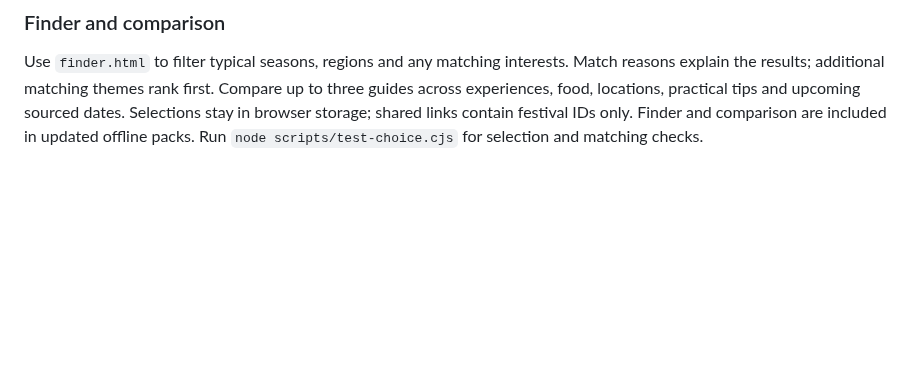
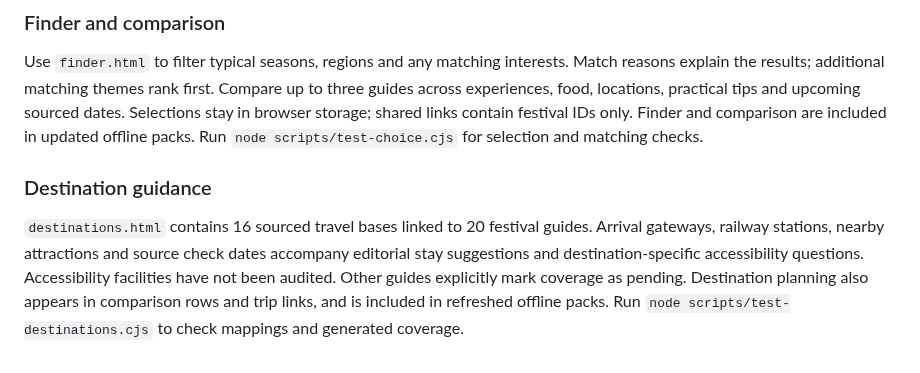
Before and after one commit to Pdey2022/festival-atlas, a Markdown page: README.md, the part around the change. GitHub-like rendering; blank space fills up the shorter version.

Commit message:
Document destination coverage and verification limits

```diff
--- a/README.md
+++ b/README.md
@@ -73,3 +73,6 @@ Six additional 2027 local programmes were checked on 13 October 2026. Conflictin
 
 ### Finder and comparison
 Use `finder.html` to filter typical seasons, regions and any matching interests. Match reasons explain the results; additional matching themes rank first. Compare up to three guides across experiences, food, locations, practical tips and upcoming sourced dates. Selections stay in browser storage; shared links contain festival IDs only. Finder and comparison are included in updated offline packs. Run `node scripts/test-choice.cjs` for selection and matching checks.
+
+### Destination guidance
+`destinations.html` contains 16 sourced travel bases linked to 20 festival guides. Arrival gateways, railway stations, nearby attractions and source check dates accompany editorial stay suggestions and destination-specific accessibility questions. Accessibility facilities have not been audited. Other guides explicitly mark coverage as pending. Destination planning also appears in comparison rows and trip links, and is included in refreshed offline packs. Run `node scripts/test-destinations.cjs` to check mappings and generated coverage.
```
